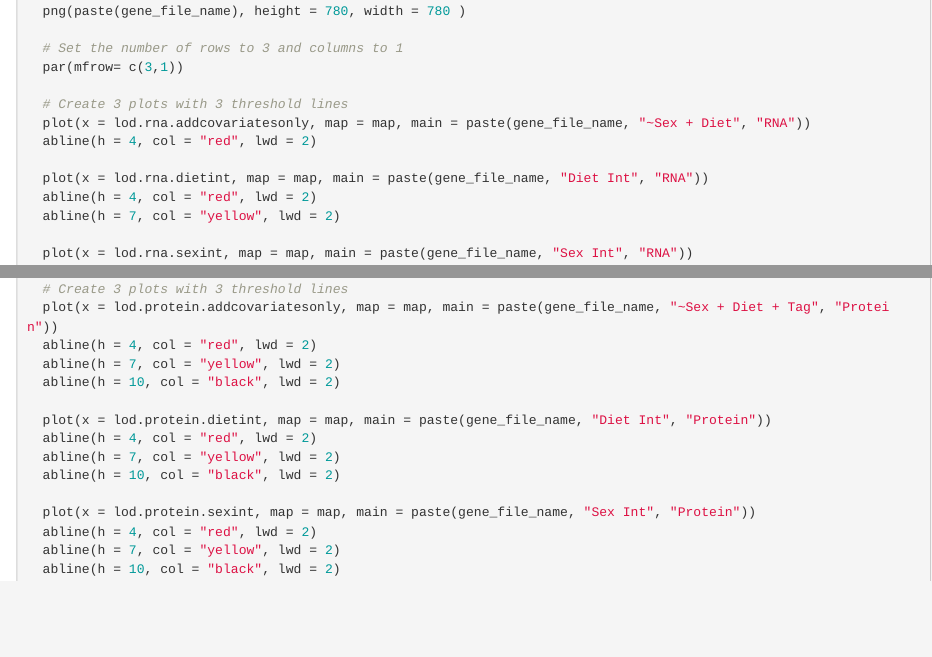
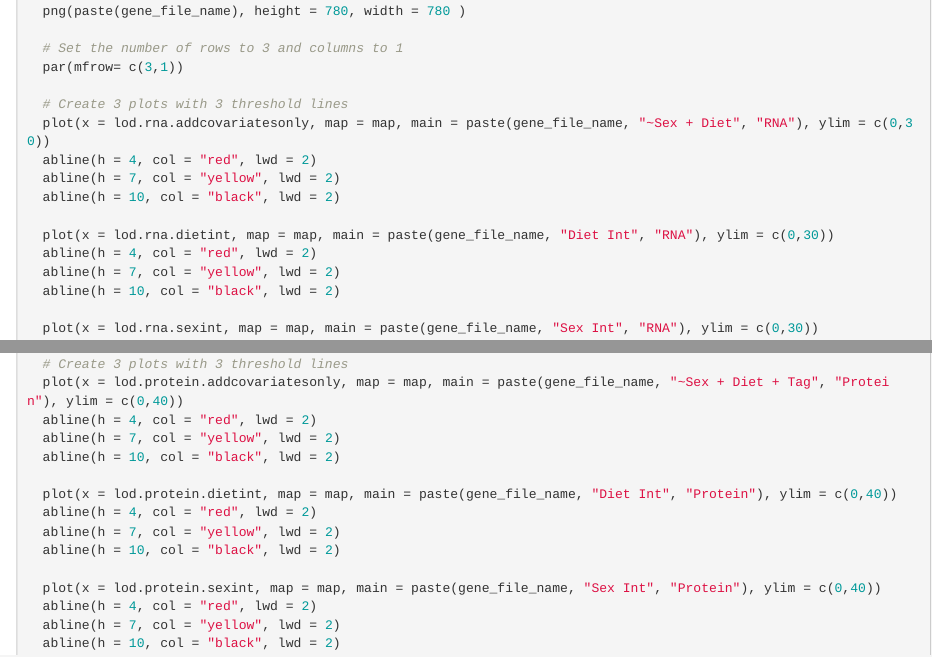
Before and after one commit to benjamin-allanrahill/DO192Liver, an R Markdown document (Scripts/DO192Liver_aaRS_IntDietSex.Rmd): the page in a window 1100 px wide, from 4790 px down, and a second part further down, joined at a grey line. Rendered offline with R 4.5, knitr and Pandoc, with nearby package versions; some code elsewhere in the file could not run offline.

Commit message:
Added set y-axis for each plot

```diff
--- a/Scripts/DO192Liver_aaRS_IntDietSex.Rmd
+++ b/Scripts/DO192Liver_aaRS_IntDietSex.Rmd
@@ -232,14 +232,17 @@ for (f in scan_file_names){
   par(mfrow= c(3,1))
 
   # Create 3 plots with 3 threshold lines
-  plot(x = lod.rna.addcovariatesonly, map = map, main = paste(gene_file_name, "~Sex + Diet", "RNA"))
-  abline(h = 4, col = "red", lwd = 2)
-
-  plot(x = lod.rna.dietint, map = map, main = paste(gene_file_name, "Diet Int", "RNA"))
+  plot(x = lod.rna.addcovariatesonly, map = map, main = paste(gene_file_name, "~Sex + Diet", "RNA"), ylim = c(0,30))
   abline(h = 4, col = "red", lwd = 2)
   abline(h = 7, col = "yellow", lwd = 2)
+  abline(h = 10, col = "black", lwd = 2)
 
-  plot(x = lod.rna.sexint, map = map, main = paste(gene_file_name, "Sex Int", "RNA"))
+  plot(x = lod.rna.dietint, map = map, main = paste(gene_file_name, "Diet Int", "RNA"), ylim = c(0,30))
+  abline(h = 4, col = "red", lwd = 2)
+  abline(h = 7, col = "yellow", lwd = 2)
+  abline(h = 10, col = "black", lwd = 2)
+
+  plot(x = lod.rna.sexint, map = map, main = paste(gene_file_name, "Sex Int", "RNA"), ylim = c(0,30))
   abline(h = 4, col = "red", lwd = 2)
   abline(h = 7, col = "yellow", lwd = 2)
   abline(h = 10, col = "black", lwd = 2)
@@ -258,17 +261,17 @@ for (f in scan_file_names){
   par(mfrow= c(3,1))
 
   # Create 3 plots with 3 threshold lines
-  plot(x = lod.protein.addcovariatesonly, map = map, main = paste(gene_file_name, "~Sex + Diet + Tag", "Protein"))
+  plot(x = lod.protein.addcovariatesonly, map = map, main = paste(gene_file_name, "~Sex + Diet + Tag", "Protein"), ylim = c(0,40))
   abline(h = 4, col = "red", lwd = 2)
   abline(h = 7, col = "yellow", lwd = 2)
   abline(h = 10, col = "black", lwd = 2)
 
-  plot(x = lod.protein.dietint, map = map, main = paste(gene_file_name, "Diet Int", "Protein"))
+  plot(x = lod.protein.dietint, map = map, main = paste(gene_file_name, "Diet Int", "Protein"), ylim = c(0,40))
   abline(h = 4, col = "red", lwd = 2)
   abline(h = 7, col = "yellow", lwd = 2)
   abline(h = 10, col = "black", lwd = 2)
 
-  plot(x = lod.protein.sexint, map = map, main = paste(gene_file_name, "Sex Int", "Protein"))
+  plot(x = lod.protein.sexint, map = map, main = paste(gene_file_name, "Sex Int", "Protein"), ylim = c(0,40))
   abline(h = 4, col = "red", lwd = 2)
   abline(h = 7, col = "yellow", lwd = 2)
   abline(h = 10, col = "black", lwd = 2)
```
